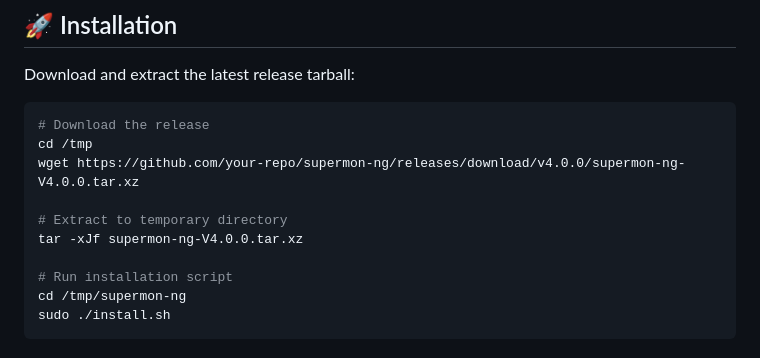
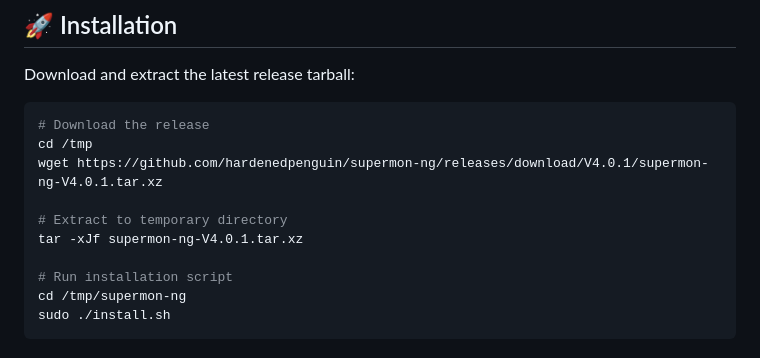
Before and after one commit to hardenedpenguin/supermon-ng, a Markdown page: README.md, the part around the change. Rendered like a GitHub page.

Commit message:
Update README.md
update url for 4.0.1 release

Signed-off-by: Jory A. Pratt <geekypenguin@gmail.com>

````diff
--- a/README.md
+++ b/README.md
@@ -31,10 +31,10 @@ Download and extract the latest release tarball:
 ```bash
 # Download the release
 cd /tmp
-wget https://github.com/your-repo/supermon-ng/releases/download/v4.0.0/supermon-ng-V4.0.0.tar.xz
+wget https://github.com/hardenedpenguin/supermon-ng/releases/download/V4.0.1/supermon-ng-V4.0.1.tar.xz
 
 # Extract to temporary directory
-tar -xJf supermon-ng-V4.0.0.tar.xz
+tar -xJf supermon-ng-V4.0.1.tar.xz
 
 # Run installation script
 cd /tmp/supermon-ng
````
